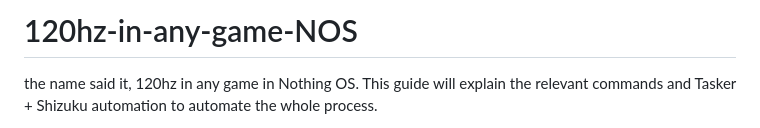
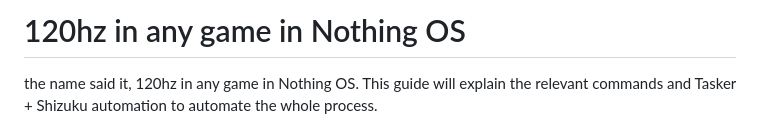
Before and after one commit to kinoosaki/120hz-in-any-game-NOS, a Markdown page: README.md, the part around the change. GitHub-like rendering.

```diff
--- a/README.md
+++ b/README.md
@@ -1,4 +1,4 @@
-# 120hz-in-any-game-NOS
+# 120hz in any game in Nothing OS
 the name said it, 120hz in any game in Nothing OS. This guide will explain the relevant commands and Tasker + Shizuku automation to automate the whole process.
 
 As we know it, Nothing OS locks every single game to 60hz except whitelisted ones. There's games like Geometry Dash, Hill Climb Racing, Minecraft, Hatsune Miku: Colorful Stage, etc. which support 120hz but are locked to 60hz because of the FPS cap on Android's side.
```
